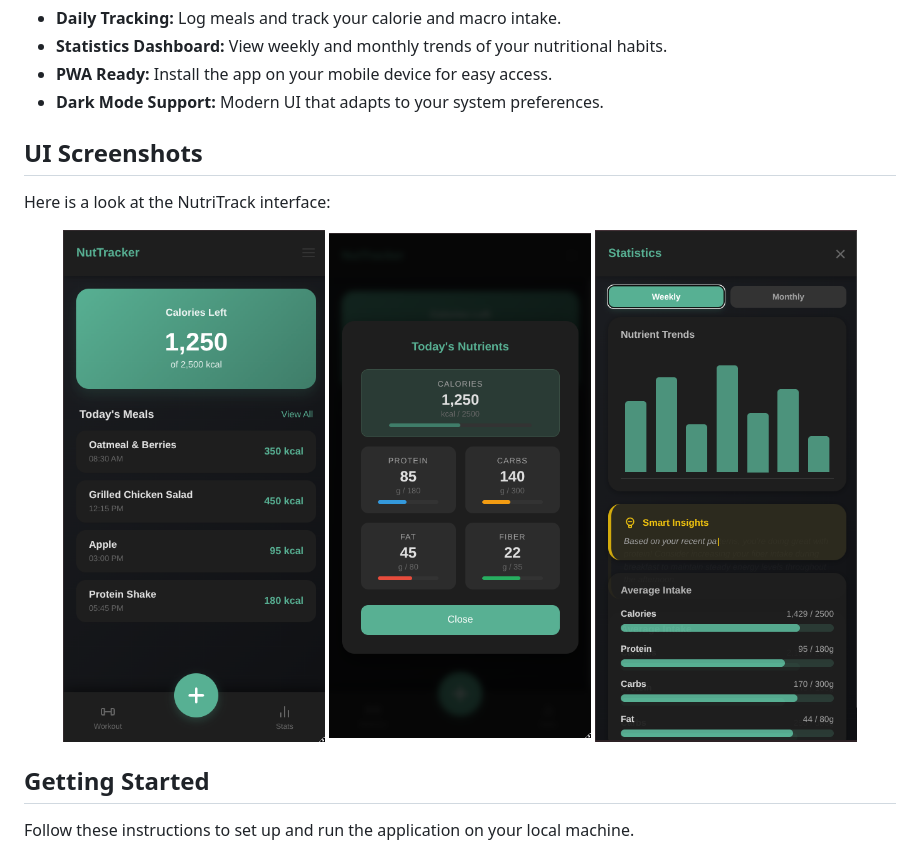
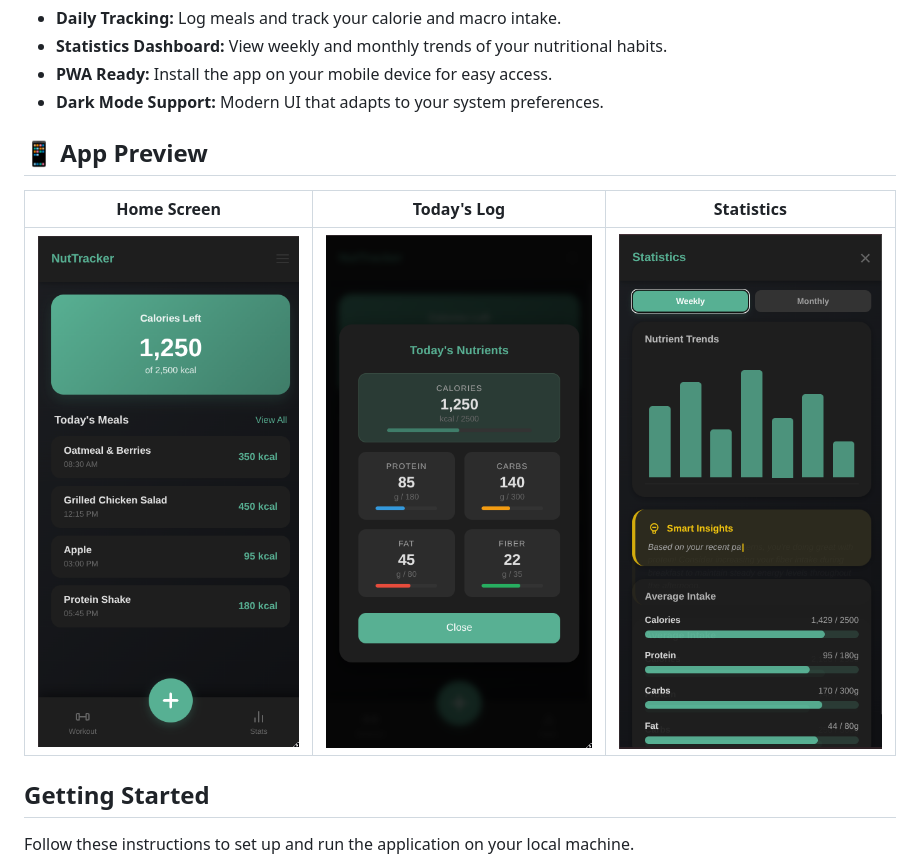
Before and after one commit to looser-xxx/nutriTracker, a Markdown page: README.md, the part around the change. GitHub-like rendering; pictures changed too: images/home.png (added), images/statistics.png (added), images/todayLog.png (added).

Commit message:
docs: update README and images

```diff
--- a/README.md
+++ b/README.md
@@ -8,14 +8,11 @@ A comprehensive nutrition and meal tracking application built with **Flask**, **
 - **PWA Ready:** Install the app on your mobile device for easy access.
 - **Dark Mode Support:** Modern UI that adapts to your system preferences.
 
-## UI Screenshots
-Here is a look at the NutriTrack interface:
+## 📱 App Preview
 
-<p align="center">
-  <img src="screenShotsOfUi/home.png" width="30%" alt="Home Dashboard">
-  <img src="screenShotsOfUi/todayLog.png" width="30%" alt="Today's Meal Log">
-  <img src="screenShotsOfUi/statistics.png" width="30%" alt="Statistics and Trends">
-</p>
+| Home Screen | Today's Log | Statistics |
+| :---: | :---: | :---: |
+| ![Home](images/home.png) | ![Today's Log](images/todayLog.png) | ![Statistics](images/statistics.png) |
 
 ## Getting Started
 
```
